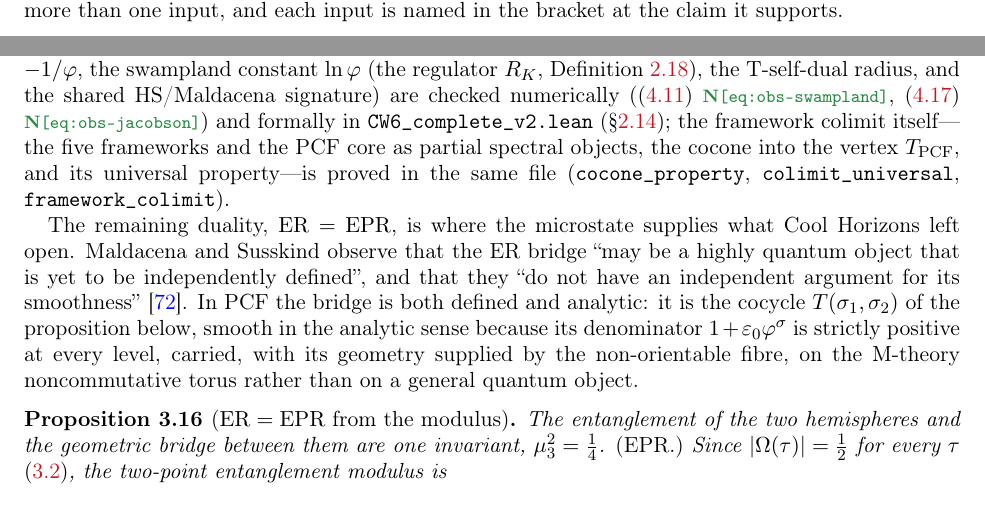
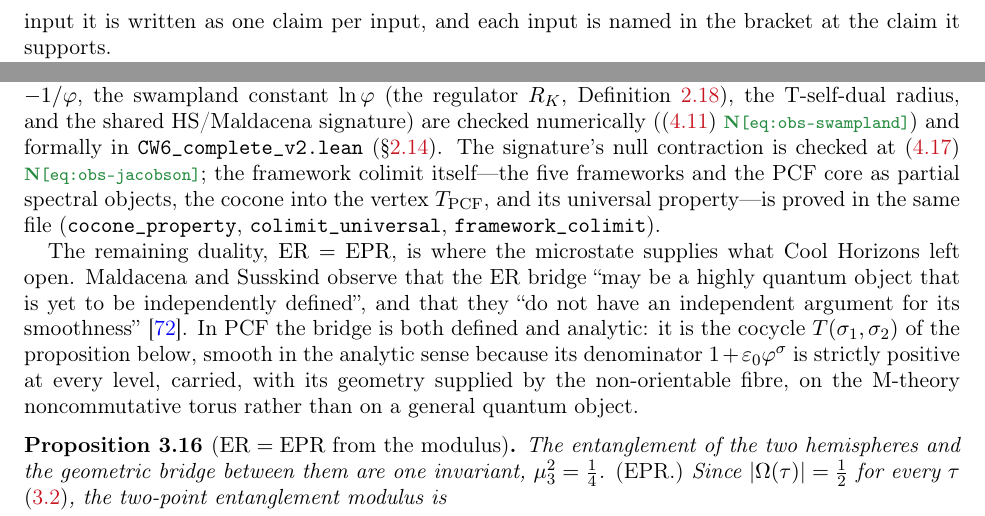
Before and after one commit to omega-pcf/03-crystalline-worldsheet, a LaTeX paper (main.tex, which reads src/chapters/01-introduction.tex, src/chapters/03-derivations.tex): two parts of pages 9 and 44 of 97 before the commit and two parts of pages 10 and 44 of 97 after it, joined at a grey line, cut so that both start at the same text. Compiled offline with pdfLaTeX.

Commit message:
feat(03): enforce the family witness rules on the body text
Compound tags are prohibited in the family contract (one claim, one tag),
so the two compound sites are split into one claim per input without
changing what they assert: the swampland/null-contraction pair in
03-derivations and the derived/checked pair of the gauge--tower bridge in
04-implications. The gloss that advertised the compound form now states the
rule instead, and the external sources stay outside the tag (no key of any
tag holds a cite; the preamble raises PackageError if one is written).

0 tags in captions, 0 compound lines left.

```diff
--- a/src/chapters/01-introduction.tex
+++ b/src/chapters/01-introduction.tex
@@ -300,8 +300,7 @@ As discussed in \S\ref{sec:discussion}, this approach is related to Lawvere's re
 \subsubsection{Exactness: from the drawn point to the ring on the torus}
 
 \noindent\emph{Verification tags:} $\tier[...]{P}$ formal proof (Lean), $\tier[...]{N}$ numerical check.
-Compound tags
-($\tier[...]{P}\;\tier[...]{N}$) mark a claim resting on more than one input, and each input is named in the bracket at the claim it supports.
+One claim carries one tag; when it rests on more than one input it is written as one claim per input, and each input is named in the bracket at the claim it supports.
 
 The difficulty is that a vanishing point, to be formalised, must be exact. The classical
 vanishing point of drawing is composed with $\pi$, trigonometry, polygons, magnitudes and
--- a/src/chapters/03-derivations.tex
+++ b/src/chapters/03-derivations.tex
@@ -552,8 +552,8 @@ five string theories) is neither used nor needed here.
 Thus microstate $\to$ tower $\to$ web (HS and per-level AdS/CFT). The quantitative pieces
 ($\golden\to-1/\golden$, the swampland constant $\ln\golden$ (the regulator $R_K$,
 Definition~\ref{def:regulator}), the T-self-dual radius, and the
-shared HS/Maldacena signature) are checked numerically (\eqref{eq:obs-swampland} \tier[eq:obs-swampland]{N}, \eqref{eq:obs-jacobson} \tier[eq:obs-jacobson]{N})
-and formally in \texttt{CW6\_complete\_v2.lean} (\S\ref{ssec:status}); the framework colimit
+shared HS/Maldacena signature) are checked numerically (\eqref{eq:obs-swampland} \tier[eq:obs-swampland]{N})
+and formally in \texttt{CW6\_complete\_v2.lean} (\S\ref{ssec:status}). The signature's null contraction is checked at \eqref{eq:obs-jacobson} \tier[eq:obs-jacobson]{N}; the framework colimit
 itself---the five frameworks and the PCF core as partial spectral objects, the cocone into the
 vertex $T_{\PCF}$, and its universal property---is proved in the same file
 (\texttt{cocone\_property}, \texttt{colimit\_universal}, \texttt{framework\_colimit}).
```
Also changed, not shown: src/chapters/04-implications.tex (+2 -2 lines).
